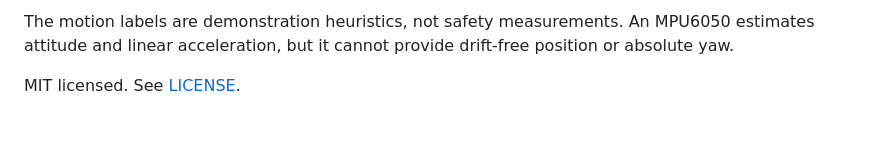
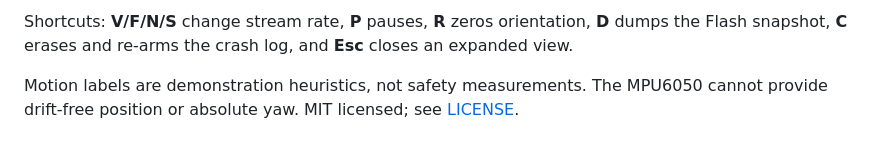
Before and after one commit to kledawson/stm32-embedded-telemetry-control-center, a Markdown page: README.md, the part around the change printed below. Drawn GitHub-style.

```diff
--- a/README.md
+++ b/README.md
@@ -57,4 +75,4 @@ The first command runs hardware-free unit tests. The second opens the desktop ap
 
-The motion labels are demonstration heuristics, not safety measurements. An MPU6050 estimates attitude and linear acceleration, but it cannot provide drift-free position or absolute yaw.
+Shortcuts: **V/F/N/S** change stream rate, **P** pauses, **R** zeros orientation, **D** dumps the Flash snapshot, **C** erases and re-arms the crash log, and **Esc** closes an expanded view.
 
-MIT licensed. See [LICENSE](LICENSE).
+Motion labels are demonstration heuristics, not safety measurements. The MPU6050 cannot provide drift-free position or absolute yaw. MIT licensed; see [LICENSE](LICENSE).
```
Also changed, not shown: other parts of README.md (+45 -27 lines), docs/media/dashboard-live.png (added), docs/media/diagnostics-live.png (added), docs/media/fault-watchdog-live.png (added), 2 other files.
